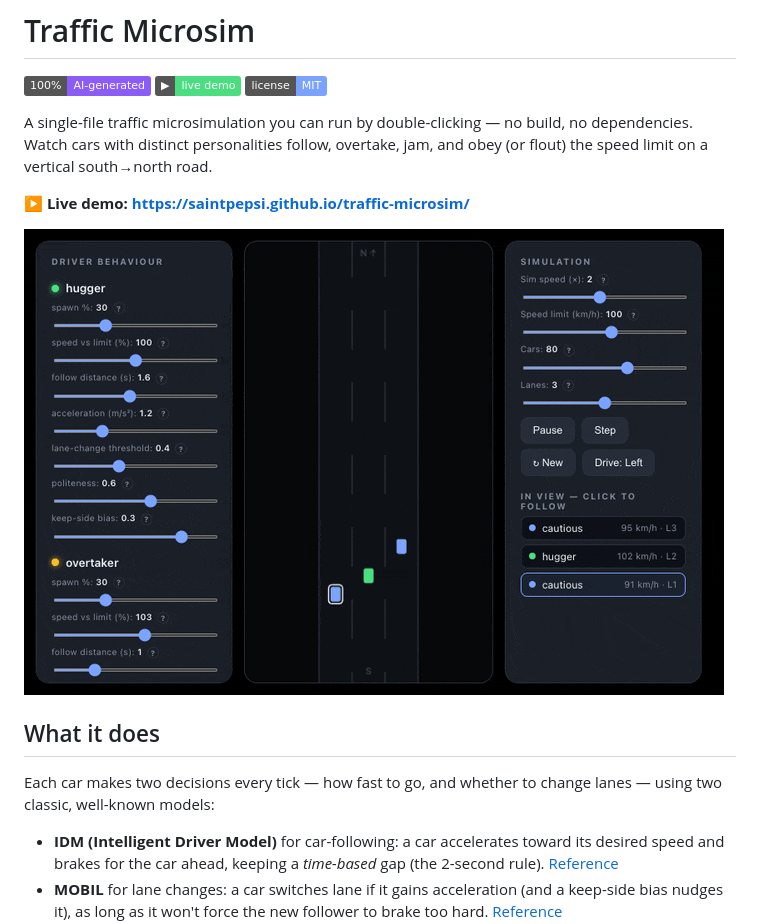
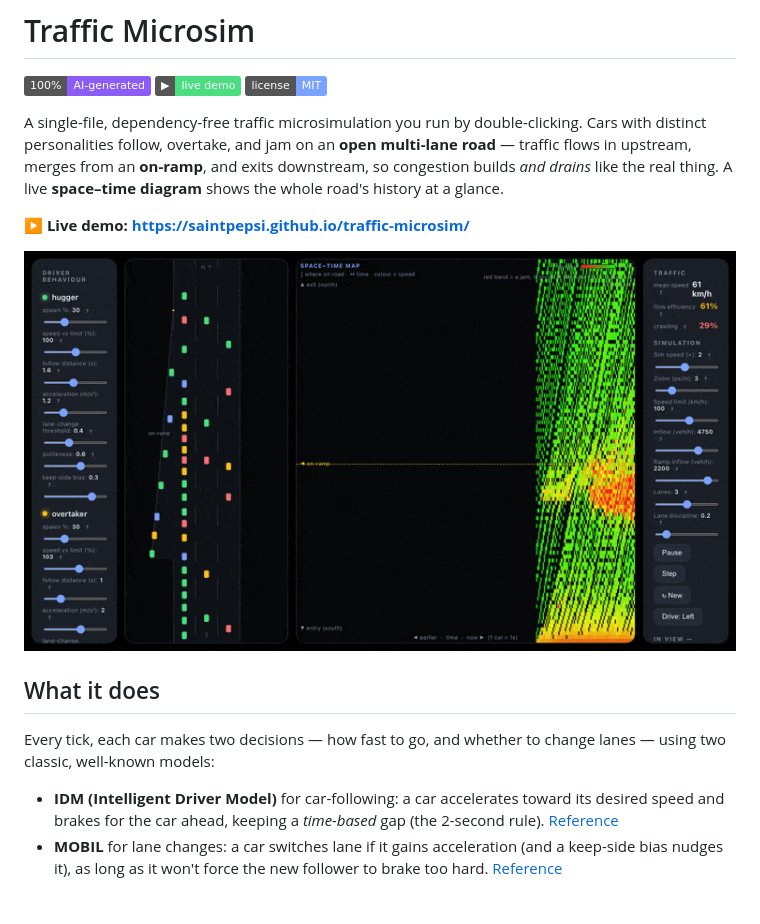
Before and after one commit to SaintPepsi/traffic-microsim, a Markdown page: README.md, the part around one of its changes. Drawn GitHub-style; pictures changed too: demo.gif; badges without logos; blank space fills up the shorter version.

```diff
--- a/README.md
+++ b/README.md
@@ -4,7 +4,7 @@
 [![Live demo](https://img.shields.io/badge/▶-live_demo-4ade80)](https://saintpepsi.github.io/traffic-microsim/)
 [![License: MIT](https://img.shields.io/badge/license-MIT-7aa2ff)](LICENSE)
 
-A single-file traffic microsimulation you can run by double-clicking — no build, no dependencies. Watch cars with distinct personalities follow, overtake, jam, and obey (or flout) the speed limit on a vertical south→north road.
+A single-file, dependency-free traffic microsimulation you run by double-clicking. Cars with distinct personalities follow, overtake, and jam on an **open multi-lane road** — traffic flows in upstream, merges from an **on-ramp**, and exits downstream, so congestion builds *and drains* like the real thing. A live **space–time diagram** shows the whole road's history at a glance.
 
 **▶ Live demo: https://saintpepsi.github.io/traffic-microsim/**
 
@@ -12,7 +12,7 @@ A single-file traffic microsimulation you can run by double-clicking — no buil
 
 ## What it does
 
-Each car makes two decisions every tick — how fast to go, and whether to change lanes — using two classic, well-known models:
+Every tick, each car makes two decisions — how fast to go, and whether to change lanes — using two classic, well-known models:
 
 - **IDM (Intelligent Driver Model)** for car-following: a car accelerates toward its desired speed and brakes for the car ahead, keeping a *time-based* gap (the 2-second rule). [Reference](https://en.wikipedia.org/wiki/Intelligent_driver_model)
 - **MOBIL** for lane changes: a car switches lane if it gains acceleration (and a keep-side bias nudges it), as long as it won't force the new follower to brake too hard. [Reference](https://traffic-simulation.de/info/info_MOBIL.html)
```
Also changed, not shown: other parts of README.md (+16 -7 lines), 1 other file.
